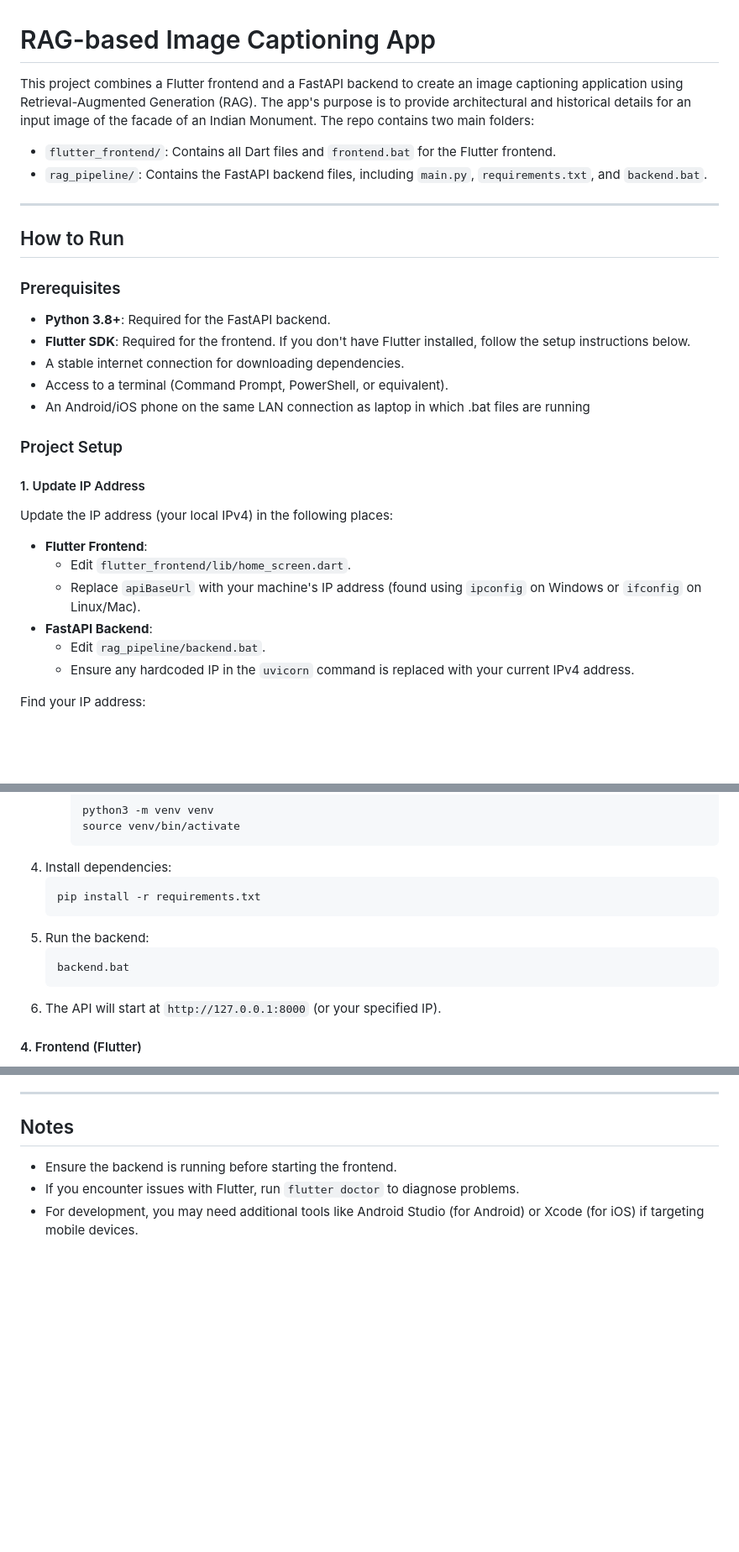
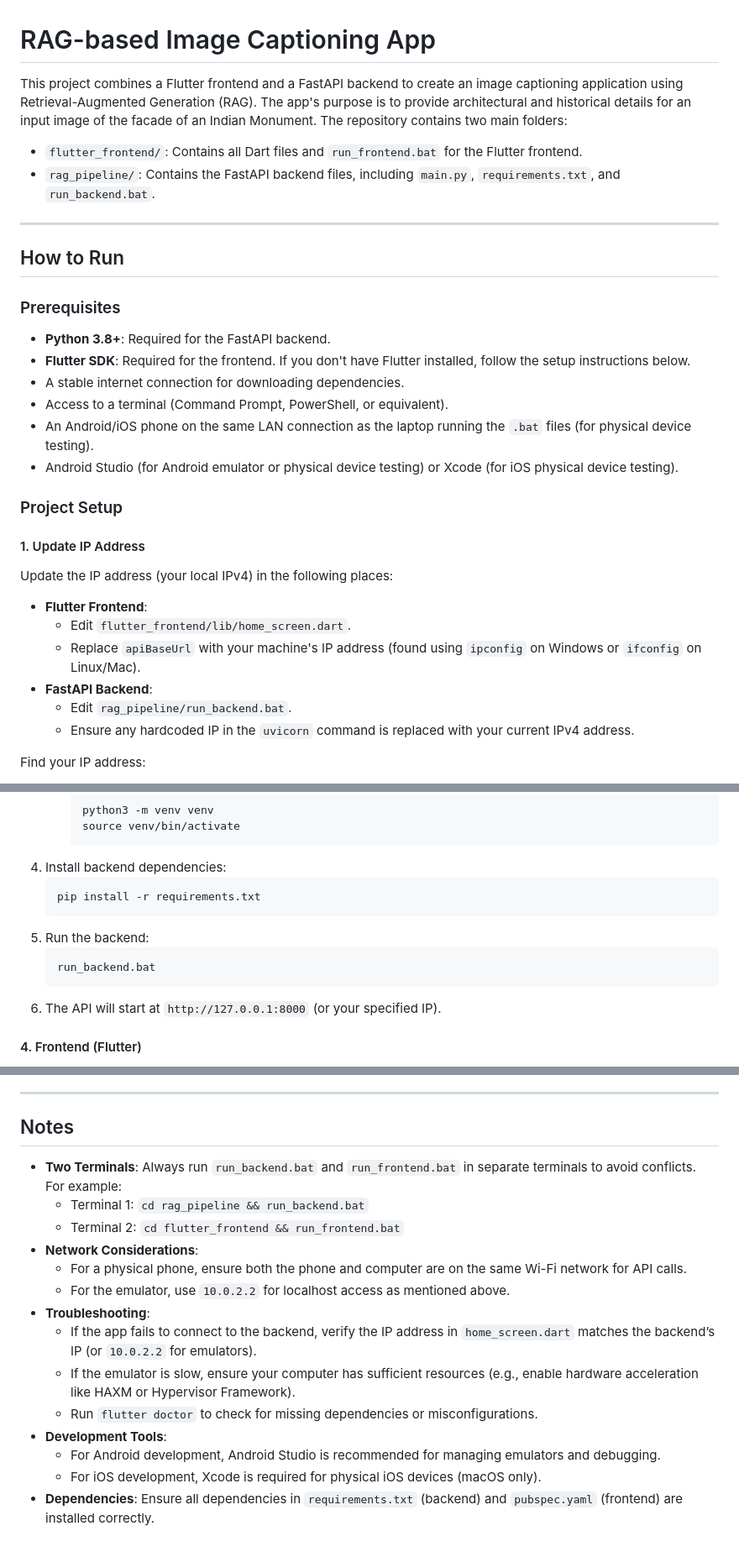
Before and after one commit to Supriyabcd/CaptionGenieApp, a Markdown page: README.md, 3 parts joined by grey strips. Shown at 84% size. Rendered like a GitHub page; blank space fills up the shorter version.

````diff
--- a/README.md
+++ b/README.md
@@ -1,8 +1,8 @@
 # RAG-based Image Captioning App
 
-This project combines a Flutter frontend and a FastAPI backend to create an image captioning application using Retrieval-Augmented Generation (RAG). The app's purpose is to provide architectural and historical details for an input image of the facade of an Indian Monument. The repo contains two main folders:
-- `flutter_frontend/`: Contains all Dart files and `frontend.bat` for the Flutter frontend.
-- `rag_pipeline/`: Contains the FastAPI backend files, including `main.py`, `requirements.txt`, and `backend.bat`.
+This project combines a Flutter frontend and a FastAPI backend to create an image captioning application using Retrieval-Augmented Generation (RAG). The app's purpose is to provide architectural and historical details for an input image of the facade of an Indian Monument. The repository contains two main folders:
+- `flutter_frontend/`: Contains all Dart files and `run_frontend.bat` for the Flutter frontend.
+- `rag_pipeline/`: Contains the FastAPI backend files, including `main.py`, `requirements.txt`, and `run_backend.bat`.
 
 ---
 
@@ -13,7 +13,8 @@ This project combines a Flutter frontend and a FastAPI backend to create an imag
 - **Flutter SDK**: Required for the frontend. If you don't have Flutter installed, follow the setup instructions below.
 - A stable internet connection for downloading dependencies.
 - Access to a terminal (Command Prompt, PowerShell, or equivalent).
-- An Android/iOS phone on the same LAN connection as laptop in which .bat files are running
+- An Android/iOS phone on the same LAN connection as the laptop running the `.bat` files (for physical device testing).
+- Android Studio (for Android emulator or physical device testing) or Xcode (for iOS physical device testing).
 
 ### Project Setup
 
@@ -23,7 +24,7 @@ Update the IP address (your local IPv4) in the following places:
   - Edit `flutter_frontend/lib/home_screen.dart`.
   - Replace `apiBaseUrl` with your machine's IP address (found using `ipconfig` on Windows or `ifconfig` on Linux/Mac).
 - **FastAPI Backend**:
-  - Edit `rag_pipeline/backend.bat`.
+  - Edit `rag_pipeline/run_backend.bat`.
   - Ensure any hardcoded IP in the `uvicorn` command is replaced with your current IPv4 address.
 
 Find your IP address:
@@ -61,13 +62,13 @@ If you don't have Flutter installed:
      python3 -m venv venv
      source venv/bin/activate
      ```
-4. Install dependencies:
+4. Install backend dependencies:
    ```bash
    pip install -r requirements.txt
    ```
 5. Run the backend:
    ```bash
-   backend.bat
+   run_backend.bat
    ```
 6. The API will start at `http://127.0.0.1:8000` (or your specified IP).
 
@@ -90,6 +137,17 @@ If you don't have Flutter installed:
 ---
 
 ## Notes
-- Ensure the backend is running before starting the frontend.
-- If you encounter issues with Flutter, run `flutter doctor` to diagnose problems.
-- For development, you may need additional tools like Android Studio (for Android) or Xcode (for iOS) if targeting mobile devices.
+- **Two Terminals**: Always run `run_backend.bat` and `run_frontend.bat` in separate terminals to avoid conflicts. For example:
+  - Terminal 1: `cd rag_pipeline && run_backend.bat`
+  - Terminal 2: `cd flutter_frontend && run_frontend.bat`
+- **Network Considerations**:
+  - For a physical phone, ensure both the phone and computer are on the same Wi-Fi network for API calls.
+  - For the emulator, use `10.0.2.2` for localhost access as mentioned above.
+- **Troubleshooting**:
+  - If the app fails to connect to the backend, verify the IP address in `home_screen.dart` matches the backend’s IP (or `10.0.2.2` for emulators).
+  - If the emulator is slow, ensure your computer has sufficient resources (e.g., enable hardware acceleration like HAXM or Hypervisor Framework).
+  - Run `flutter doctor` to check for missing dependencies or misconfigurations.
+- **Development Tools**:
+  - For Android development, Android Studio is recommended for managing emulators and debugging.
+  - For iOS development, Xcode is required for physical iOS devices (macOS only).
+- **Dependencies**: Ensure all dependencies in `requirements.txt` (backend) and `pubspec.yaml` (frontend) are installed correctly.
````
Also changed, not shown: other parts of README.md (+48 -2 lines).
